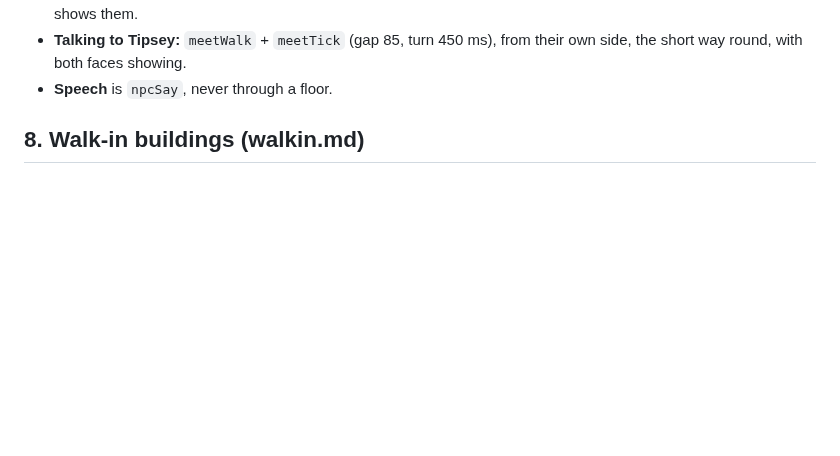
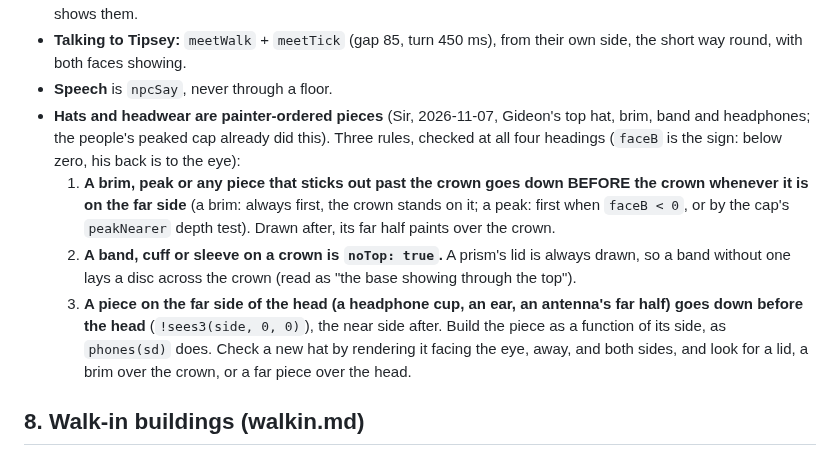
Before and after one commit to Cal-Starfur/Tipsy, a Markdown page: docs/LOOK_RULES.md, the part around the change. GitHub-like rendering; blank space fills up the shorter version.

Commit message:
LOOK_RULES: the three hat sorting rules (brim/peak first, bands noTop, far pieces before the head)
Co-Authored-By: Claude Sonnet 5.5 <noreply@anthropic.com>
Claude-Session: https://claude.ai/code/session_01M9nrzj6QGhuEkaad6LxbMU

```diff
--- a/docs/LOOK_RULES.md
+++ b/docs/LOOK_RULES.md
@@ -180,6 +180,11 @@ How the world must look and be put together, distilled from **2,132 individual d
 - **Hidden people: decided by what is drawn**, never the block model (Sir, 2026-11-01: "too many people are x-rayed"). `personVis` tests 11 points of the body against the opaque shapes of the cached pieces drawn after them, holes (`HOLE`) cut out. Wholly hidden and nobody he needs: not drawn. That covers interiors: a room's people under its roof or behind its walls are not drawn while Tipsey is outside, and still are where its doorway or glass shows them.
 - **Talking to Tipsey:** `meetWalk` + `meetTick` (gap 85, turn 450 ms), from their own side, the short way round, with both faces showing.
 - **Speech** is `npcSay`, never through a floor.
+- **Hats and headwear are painter-ordered pieces** (Sir, 2026-11-07, Gideon's top hat, brim, band and headphones; the people's peaked cap already did this). Three rules, checked at all four headings (`faceB` is the sign: below zero, his back is to the eye):
+  1. **A brim, peak or any piece that sticks out past the crown goes down BEFORE the crown whenever it is on the far side** (a brim: always first, the crown stands on it; a peak: first when `faceB < 0`, or by the cap's `peakNearer` depth test). Drawn after, its far half paints over the crown.
+  2. **A band, cuff or sleeve on a crown is `noTop: true`.** A prism's lid is always drawn, so a band without one lays a disc across the crown (read as "the base showing through the top").
+  3. **A piece on the far side of the head (a headphone cup, an ear, an antenna's far half) goes down before the head** (`!sees3(side, 0, 0)`), the near side after. Build the piece as a function of its side, as `phones(sd)` does.
+  Check a new hat by rendering it facing the eye, away, and both sides, and look for a lid, a brim over the crown, or a far piece over the head.
 
 ## 8. Walk-in buildings (walkin.md)
 - **One plan for inside and outside.** Interior faces are the exterior's own drawing, cut to the dado, so doors, glass, piers, signs, footprint and floor heights line up.
```
